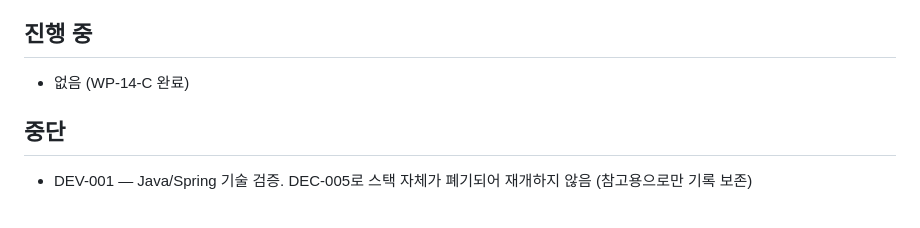
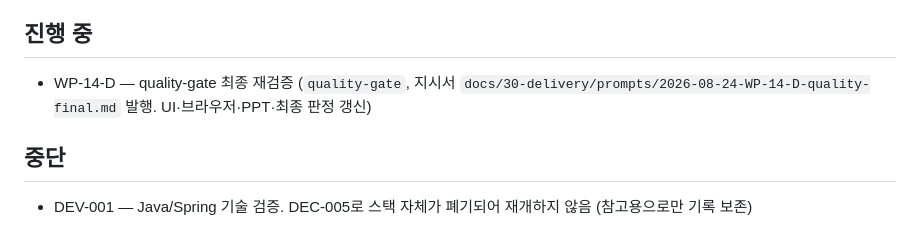
Before and after one commit to redinbluesky/JU_Project, a Markdown page: docs/30-delivery/진행현황.md, the part around the change. Drawn GitHub-style.

Commit message:
docs: WP-14-D quality-gate 최종 재검증 지시

```diff
--- a/docs/30-delivery/진행현황.md
+++ b/docs/30-delivery/진행현황.md
@@ -72,7 +72,7 @@
 
 ## 진행 중
 
-- 없음 (WP-14-C 완료)
+- WP-14-D — quality-gate 최종 재검증 (`quality-gate`, 지시서 `docs/30-delivery/prompts/2026-08-24-WP-14-D-quality-final.md` 발행. UI·브라우저·PPT·최종 판정 갱신)
 
 ## 중단
 
```
Also changed, not shown: 1 other file.
